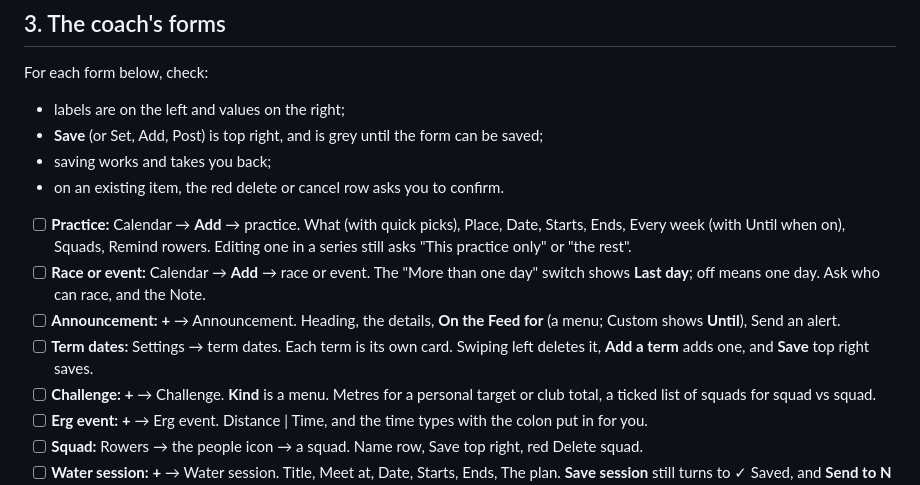
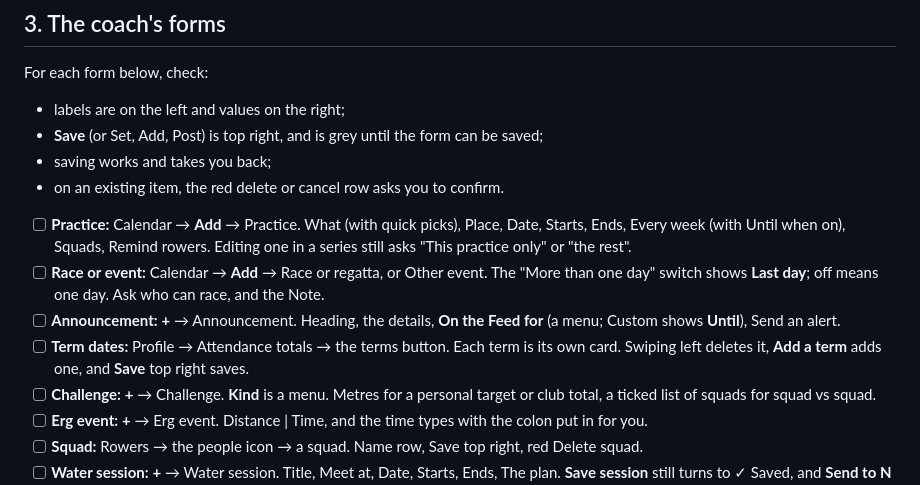
Before and after one commit to Piero700/rowing-pals, a Markdown page: docs/testing/grouped-rows-everywhere.md, the part around the change. Drawn GitHub-style.

Commit message:
Checklist: the real ways in to term dates and events
Co-Authored-By: Claude Opus 5.5 <noreply@anthropic.com>

```diff
--- a/docs/testing/grouped-rows-everywhere.md
+++ b/docs/testing/grouped-rows-everywhere.md
@@ -30,13 +30,13 @@ For each form below, check:
 - saving works and takes you back;
 - on an existing item, the red delete or cancel row asks you to confirm.
 
-- [ ] **Practice:** Calendar → **Add** → practice. What (with quick picks), Place, Date, Starts, Ends, Every week (with
+- [ ] **Practice:** Calendar → **Add** → Practice. What (with quick picks), Place, Date, Starts, Ends, Every week (with
       Until when on), Squads, Remind rowers. Editing one in a series still asks "This practice only" or "the rest".
-- [ ] **Race or event:** Calendar → **Add** → race or event. The "More than one day" switch shows **Last day**; off means one day.
+- [ ] **Race or event:** Calendar → **Add** → Race or regatta, or Other event. The "More than one day" switch shows **Last day**; off means one day.
       Ask who can race, and the Note.
 - [ ] **Announcement:** **+** → Announcement. Heading, the details, **On the Feed for** (a menu; Custom shows **Until**),
       Send an alert.
-- [ ] **Term dates:** Settings → term dates. Each term is its own card. Swiping left deletes it, **Add a term** adds one, and **Save** top right saves.
+- [ ] **Term dates:** Profile → Attendance totals → the terms button. Each term is its own card. Swiping left deletes it, **Add a term** adds one, and **Save** top right saves.
 - [ ] **Challenge:** **+** → Challenge. **Kind** is a menu. Metres for a personal target or club total, a ticked list of squads for squad vs squad.
 - [ ] **Erg event:** **+** → Erg event. Distance | Time, and the time types with the colon put in for you.
 - [ ] **Squad:** Rowers → the people icon → a squad. Name row, Save top right, red Delete squad.
```
